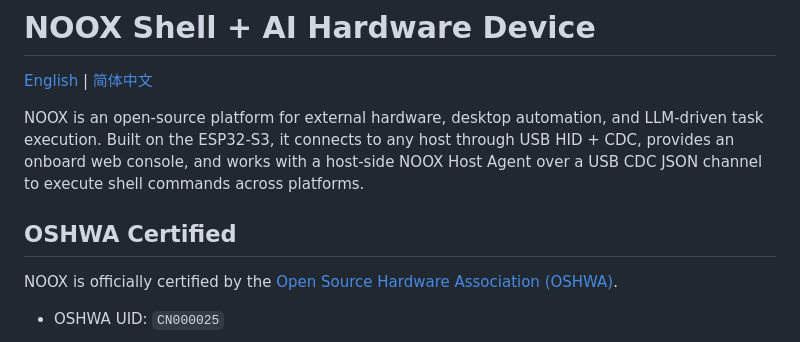
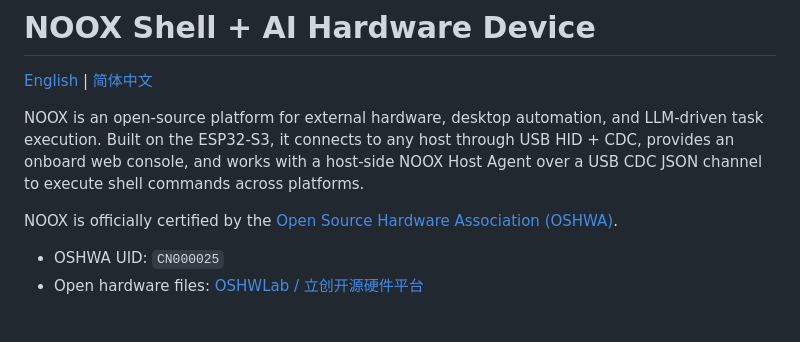
Before and after one commit to hurricane-0/NOOX, a Markdown page: README.md, the part around one of its changes. Rendered like a GitHub page.

Commit message:
Update README files for improved clarity and formatting

```diff
--- a/README.md
+++ b/README.md
@@ -4,9 +4,8 @@
 
 NOOX is an open-source platform for external hardware, desktop automation, and LLM-driven task execution. Built on the ESP32-S3, it connects to any host through USB HID + CDC, provides an onboard web console, and works with a host-side NOOX Host Agent over a USB CDC JSON channel to execute shell commands across platforms.
 
-## OSHWA Certified
-
 NOOX is officially certified by the [Open Source Hardware Association (OSHWA)](https://certification.oshwa.org/cn000025.html).
 
 - OSHWA UID: `CN000025`
+- Open hardware files: [OSHWLab / 立创开源硬件平台](https://oshwhub.com/hgyzqxt/noox)
 
```
Also changed, not shown: other parts of README.md (+3 -1 lines), README.zh-CN.md (+5 -4 lines).
